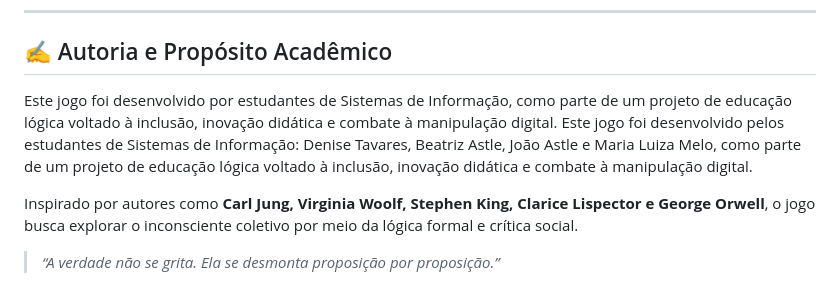
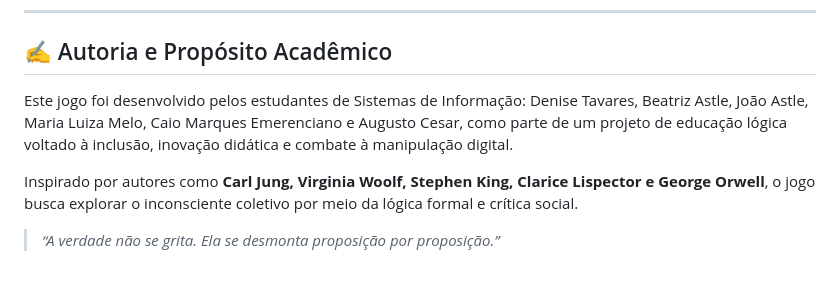
Before and after one commit to denisenasct/jessicajones, a Markdown page: README.md, the part around the change. GitHub-like rendering.

```diff
--- a/README.md
+++ b/README.md
@@ -106,8 +106,7 @@ O jogo pode ser utilizado em **contextos de educação popular, escolas pública
 
 ## ✍️ Autoria e Propósito Acadêmico
 
-Este jogo foi desenvolvido por estudantes de Sistemas de Informação, como parte de um projeto de educação lógica voltado à inclusão, inovação didática e combate à manipulação digital.
-Este jogo foi desenvolvido pelos estudantes de Sistemas de Informação: Denise Tavares, Beatriz Astle, João Astle e Maria Luiza Melo, como parte de um projeto de educação lógica voltado à inclusão, inovação didática e combate à manipulação digital.
+Este jogo foi desenvolvido pelos estudantes de Sistemas de Informação: Denise Tavares, Beatriz Astle, João Astle, Maria Luiza Melo, Caio Marques Emerenciano e Augusto Cesar, como parte de um projeto de educação lógica voltado à inclusão, inovação didática e combate à manipulação digital.
 
 Inspirado por autores como **Carl Jung, Virginia Woolf, Stephen King, Clarice Lispector e George Orwell**, o jogo busca explorar o inconsciente coletivo por meio da lógica formal e crítica social.
 
```
